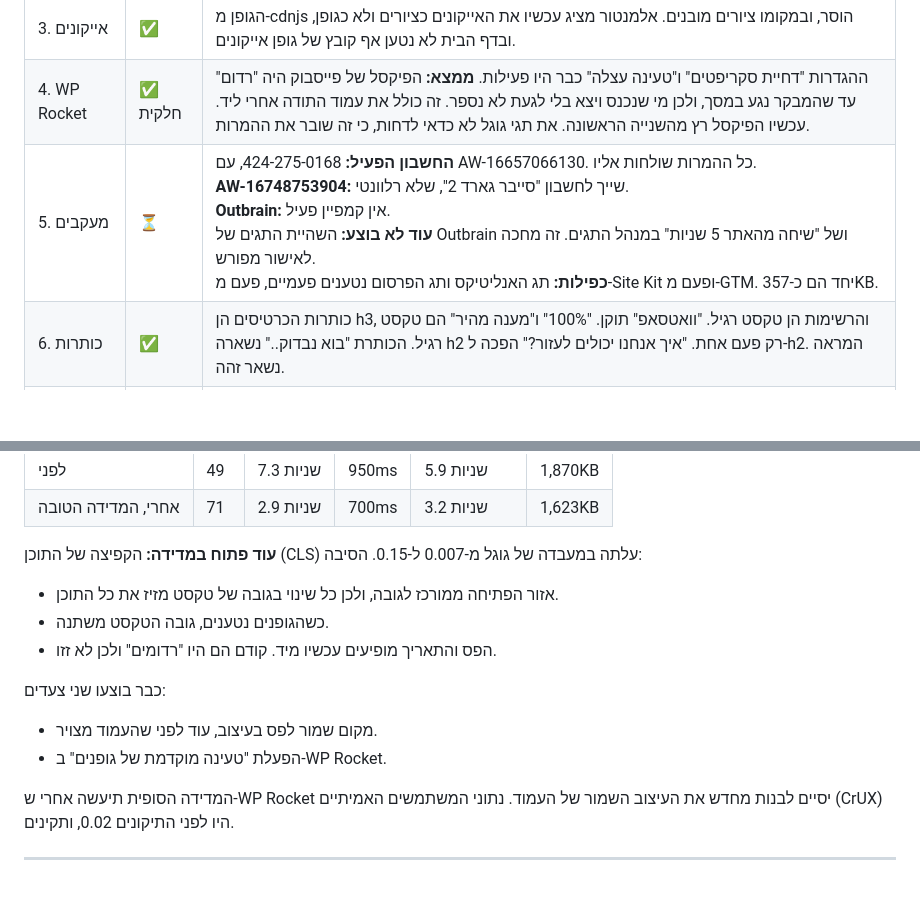
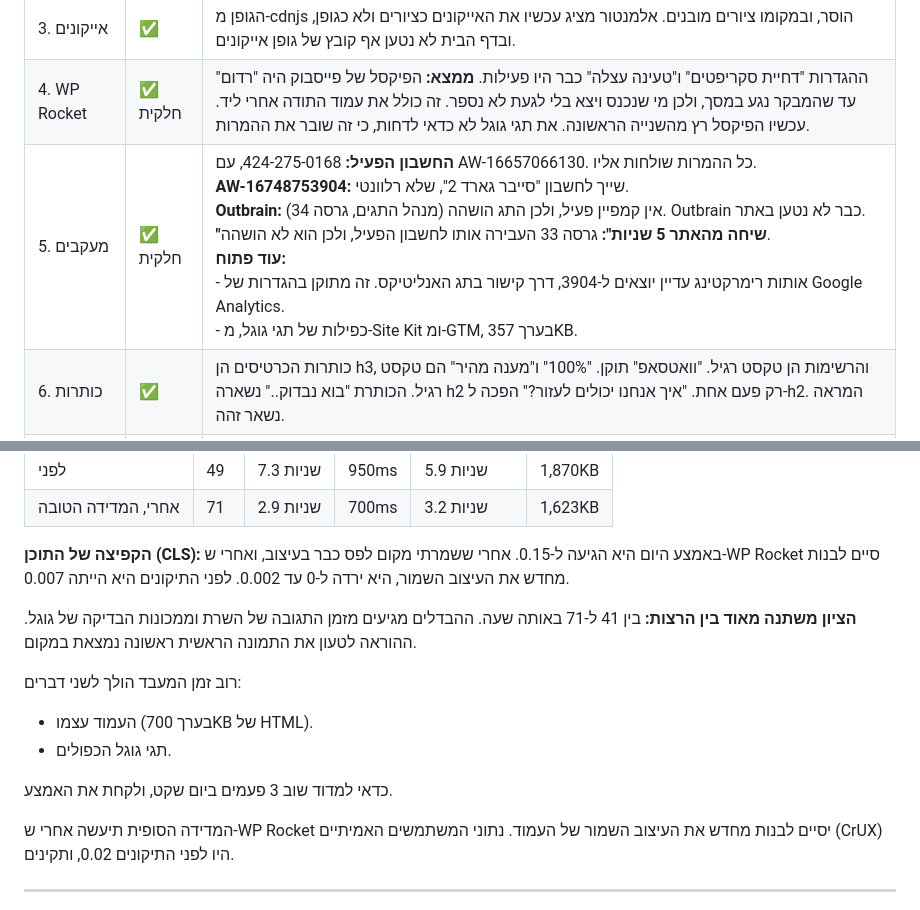
Before and after one commit to founis/release-manager, a Markdown page: cyberguard/תיקונים-לאתר.md, 2 parts joined by grey strips. Rendered like a GitHub page; blank space fills up the shorter version.

Commit message:
Update CyberGuard status: Outbrain paused, layout shift fixed
Outbrain tag paused and published (GTM version 34). The calls tag stays
on, since version 33 moved it to the active account. Layout shift is down
to 0-0.002 after the hero pill got reserved space. Note that lab scores
vary between runs.

Co-Authored-By: Claude Opus 5.5 <noreply@anthropic.com>

```diff
--- a/cyberguard/תיקונים-לאתר.md
+++ b/cyberguard/תיקונים-לאתר.md
@@ -20,7 +20,7 @@
 | 2. באנר עוגיות | ✅ שונה | לבקשת בעל האתר, התוסף כובה (לא נמחק). במקומו יש פס קטן: משפט אחד, קישור למדיניות הפרטיות, ושני כפתורים, "הבנתי" ו"לא מסכים". בנייד הפס תופס כ‑10% מהמסך, ויושב מעל הכפתורים חיוג, וואטסאפ ובדיקה חינם. בעל האתר בחר שהמדידה תתחיל מיד. מי שלוחץ "לא מסכים" לא נמדד יותר, לא בגוגל ולא בפייסבוק. |
 | 3. אייקונים | ✅ | הגופן מ‑cdnjs הוסר, ובמקומו ציורים מובנים. אלמנטור מציג עכשיו את האייקונים כציורים ולא כגופן, ובדף הבית לא נטען אף קובץ של גופן אייקונים. |
 | 4. WP Rocket | ✅ חלקית | ההגדרות "דחיית סקריפטים" ו"טעינה עצלה" כבר היו פעילות. **ממצא:** הפיקסל של פייסבוק היה "רדום" עד שהמבקר נגע במסך, ולכן מי שנכנס ויצא בלי לגעת לא נספר. זה כולל את עמוד התודה אחרי ליד. עכשיו הפיקסל רץ מהשנייה הראשונה. את תגי גוגל לא כדאי לדחות, כי זה שובר את ההמרות. |
-| 5. מעקבים | ⏳ | **החשבון הפעיל:** 424-275-0168, עם AW-16657066130. כל ההמרות שולחות אליו.<br>**AW-16748753904:** שייך לחשבון "סייבר גארד 2", שלא רלוונטי.<br>**Outbrain:** אין קמפיין פעיל.<br>**עוד לא בוצע:** השהיית התגים של Outbrain ושל "שיחה מהאתר 5 שניות" במנהל התגים. זה מחכה לאישור מפורש.<br>**כפילות:** תג האנליטיקס ותג הפרסום נטענים פעמיים, פעם מ‑Site Kit ופעם מ‑GTM. יחד הם כ‑357KB. |
+| 5. מעקבים | ✅ חלקית | **החשבון הפעיל:** 424-275-0168, עם AW-16657066130. כל ההמרות שולחות אליו.<br>**AW-16748753904:** שייך לחשבון "סייבר גארד 2", שלא רלוונטי.<br>**Outbrain:** אין קמפיין פעיל, ולכן התג הושהה (מנהל התגים, גרסה 34). Outbrain כבר לא נטען באתר.<br>**"שיחה מהאתר 5 שניות":** גרסה 33 העבירה אותו לחשבון הפעיל, ולכן הוא לא הושהה.<br>**עוד פתוח:**<br>- אותות רימרקטינג עדיין יוצאים ל‑3904, דרך קישור בתג האנליטיקס. זה מתוקן בהגדרות של Google Analytics.<br>- כפילות של תגי גוגל, מ‑Site Kit ומ‑GTM, בערך 357KB. |
 | 6. כותרות | ✅ | כותרות הכרטיסים הן h3, והרשימות הן טקסט רגיל. "וואטסאפ" תוקן. "100%" ו"מענה מהיר" הם טקסט רגיל. הכותרת "בוא נבדוק.." נשארה h2 רק פעם אחת. "איך אנחנו יכולים לעזור?" הפכה ל‑h2. המראה נשאר זהה. |
 | 7. מספרים | ⏸️ | בעל האתר החליט להשאיר אותם כמו שהם. מהפס שמתחת לתפריט הוסרה השורה "מעל 2,000 מקרים טופלו". |
 | 8. כפתורים | ⏳ | עוד לא הוצג לבעל האתר. |
@@ -42,14 +42,15 @@
 | לפני | 49 | 7.3 שניות | 950ms | 5.9 שניות | 1,870KB |
 | אחרי, המדידה הטובה | 71 | 2.9 שניות | 700ms | 3.2 שניות | 1,623KB |
 
-**עוד פתוח במדידה:** הקפיצה של התוכן (CLS) עלתה במעבדה של גוגל מ‑0.007 ל‑0.15. הסיבה:
-- אזור הפתיחה ממורכז לגובה, ולכן כל שינוי בגובה של טקסט מזיז את כל התוכן.
-- כשהגופנים נטענים, גובה הטקסט משתנה.
-- הפס והתאריך מופיעים עכשיו מיד. קודם הם היו "רדומים" ולכן לא זזו.
+**הקפיצה של התוכן (CLS):** באמצע היום היא הגיעה ל‑0.15. אחרי ששמרתי מקום לפס כבר בעיצוב, ואחרי ש‑WP Rocket סיים לבנות מחדש את העיצוב השמור, היא ירדה ל‑0 עד 0.002. לפני התיקונים היא הייתה 0.007.
 
-כבר בוצעו שני צעדים:
-- מקום שמור לפס בעיצוב, עוד לפני שהעמוד מצויר.
-- הפעלת "טעינה מוקדמת של גופנים" ב‑WP Rocket.
+**הציון משתנה מאוד בין הרצות:** בין 41 ל‑71 באותה שעה. ההבדלים מגיעים מזמן התגובה של השרת וממכונות הבדיקה של גוגל. ההוראה לטעון את התמונה הראשית ראשונה נמצאת במקום.
+
+רוב זמן המעבד הולך לשני דברים:
+- העמוד עצמו (בערך 700KB של HTML).
+- תגי גוגל הכפולים.
+
+כדאי למדוד שוב 3 פעמים ביום שקט, ולקחת את האמצע.
 
 המדידה הסופית תיעשה אחרי ש‑WP Rocket יסיים לבנות מחדש את העיצוב השמור של העמוד. נתוני המשתמשים האמיתיים (CrUX) היו לפני התיקונים 0.02, ותקינים.
 
```
